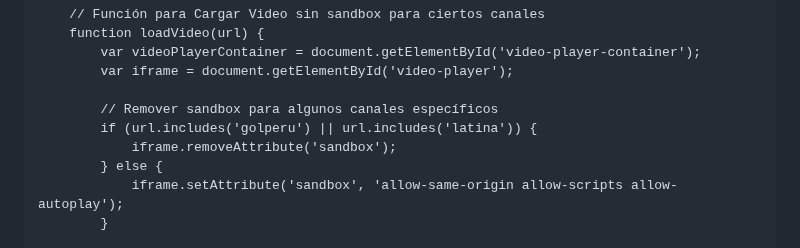
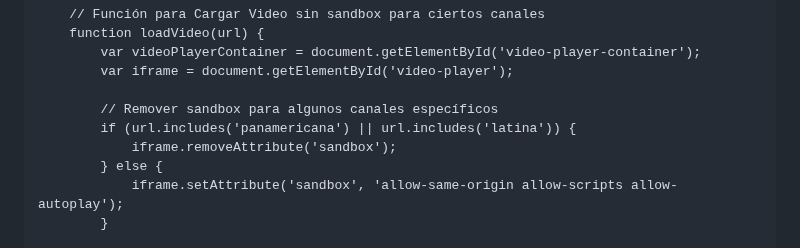
Before and after one commit to jhonzArnold/canales, a Markdown page: README.md, the part around the change. Rendered like a GitHub page.

```diff
--- a/README.md
+++ b/README.md
@@ -264,7 +264,7 @@
             var iframe = document.getElementById('video-player');
 
             // Remover sandbox para algunos canales específicos
-            if (url.includes('golperu') || url.includes('latina')) {
+            if (url.includes('panamericana') || url.includes('latina')) {
                 iframe.removeAttribute('sandbox');
             } else {
                 iframe.setAttribute('sandbox', 'allow-same-origin allow-scripts allow-autoplay');
```
